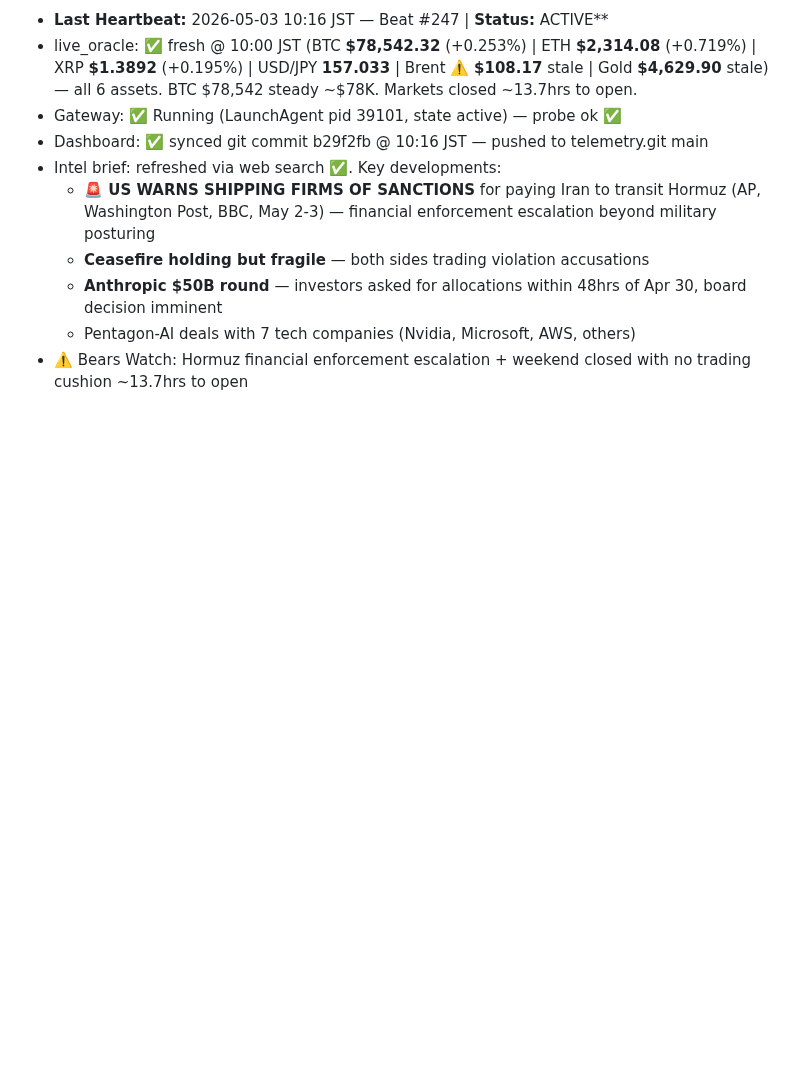
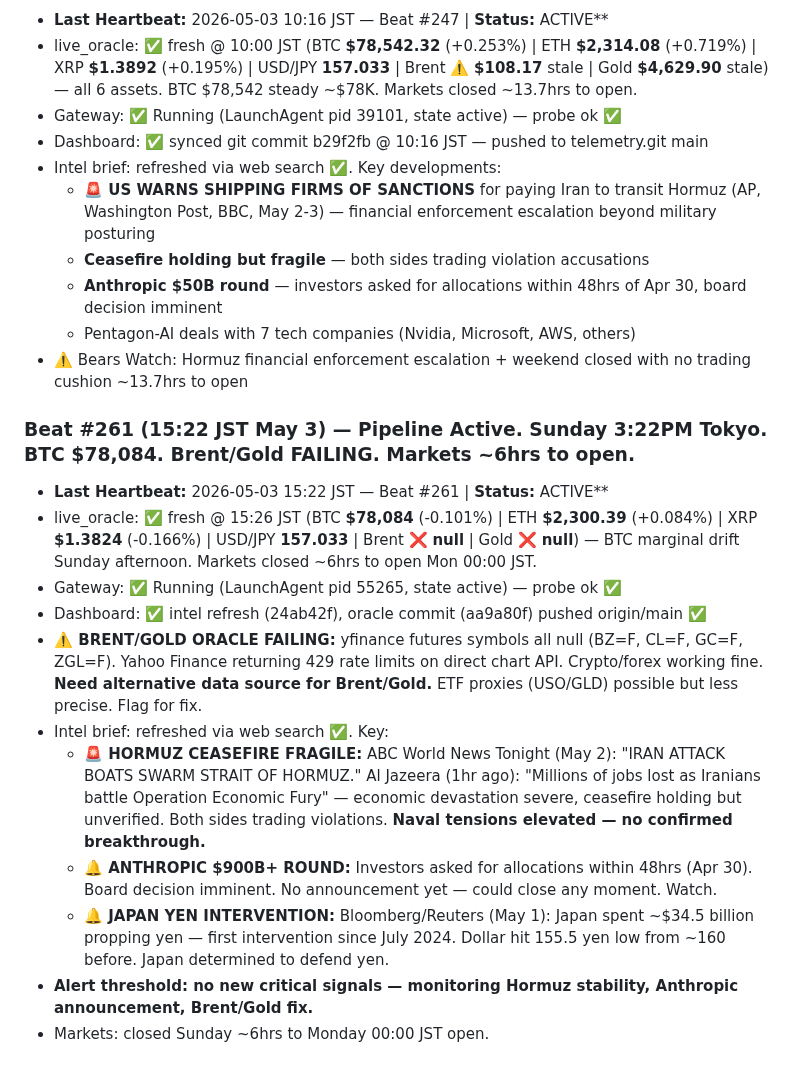
Before and after one commit to kaji-hemopo/telemetry, a Markdown page: memory/2026-05-03.md, the part around the change. GitHub-like rendering; blank space fills up the shorter version.

Commit message:
Beat #261 (15:22 JST May 3) — BTC ,084, Brent/Gold FAILING, Hormuz fragile, Anthropic board imminent

```diff
--- a/memory/2026-05-03.md
+++ b/memory/2026-05-03.md
@@ -64,3 +64,16 @@
   - **Anthropic $50B round** — investors asked for allocations within 48hrs of Apr 30, board decision imminent
   - Pentagon-AI deals with 7 tech companies (Nvidia, Microsoft, AWS, others)
 - ⚠️ Bears Watch: Hormuz financial enforcement escalation + weekend closed with no trading cushion ~13.7hrs to open
+
+### Beat #261 (15:22 JST May 3) — Pipeline Active. Sunday 3:22PM Tokyo. BTC $78,084. Brent/Gold FAILING. Markets ~6hrs to open.
+- **Last Heartbeat:** 2026-05-03 15:22 JST — Beat #261 | **Status:** ACTIVE**
+- live_oracle: ✅ fresh @ 15:26 JST (BTC **$78,084** (-0.101%) | ETH **$2,300.39** (+0.084%) | XRP **$1.3824** (-0.166%) | USD/JPY **157.033** | Brent ❌ **null** | Gold ❌ **null**) — BTC marginal drift Sunday afternoon. Markets closed ~6hrs to open Mon 00:00 JST.
+- Gateway: ✅ Running (LaunchAgent pid 55265, state active) — probe ok ✅
+- Dashboard: ✅ intel refresh (24ab42f), oracle commit (aa9a80f) pushed origin/main ✅
+- **⚠️ BRENT/GOLD ORACLE FAILING:** yfinance futures symbols all null (BZ=F, CL=F, GC=F, ZGL=F). Yahoo Finance returning 429 rate limits on direct chart API. Crypto/forex working fine. **Need alternative data source for Brent/Gold.** ETF proxies (USO/GLD) possible but less precise. Flag for fix.
+- Intel brief: refreshed via web search ✅. Key:
+  - **🚨 HORMUZ CEASEFIRE FRAGILE:** ABC World News Tonight (May 2): "IRAN ATTACK BOATS SWARM STRAIT OF HORMUZ." Al Jazeera (1hr ago): "Millions of jobs lost as Iranians battle Operation Economic Fury" — economic devastation severe, ceasefire holding but unverified. Both sides trading violations. **Naval tensions elevated — no confirmed breakthrough.**
+  - **🔔 ANTHROPIC $900B+ ROUND:** Investors asked for allocations within 48hrs (Apr 30). Board decision imminent. No announcement yet — could close any moment. Watch.
+  - **🔔 JAPAN YEN INTERVENTION:** Bloomberg/Reuters (May 1): Japan spent ~$34.5 billion propping yen — first intervention since July 2024. Dollar hit 155.5 yen low from ~160 before. Japan determined to defend yen.
+- **Alert threshold: no new critical signals — monitoring Hormuz stability, Anthropic announcement, Brent/Gold fix.**
+- Markets: closed Sunday ~6hrs to Monday 00:00 JST open.
```
